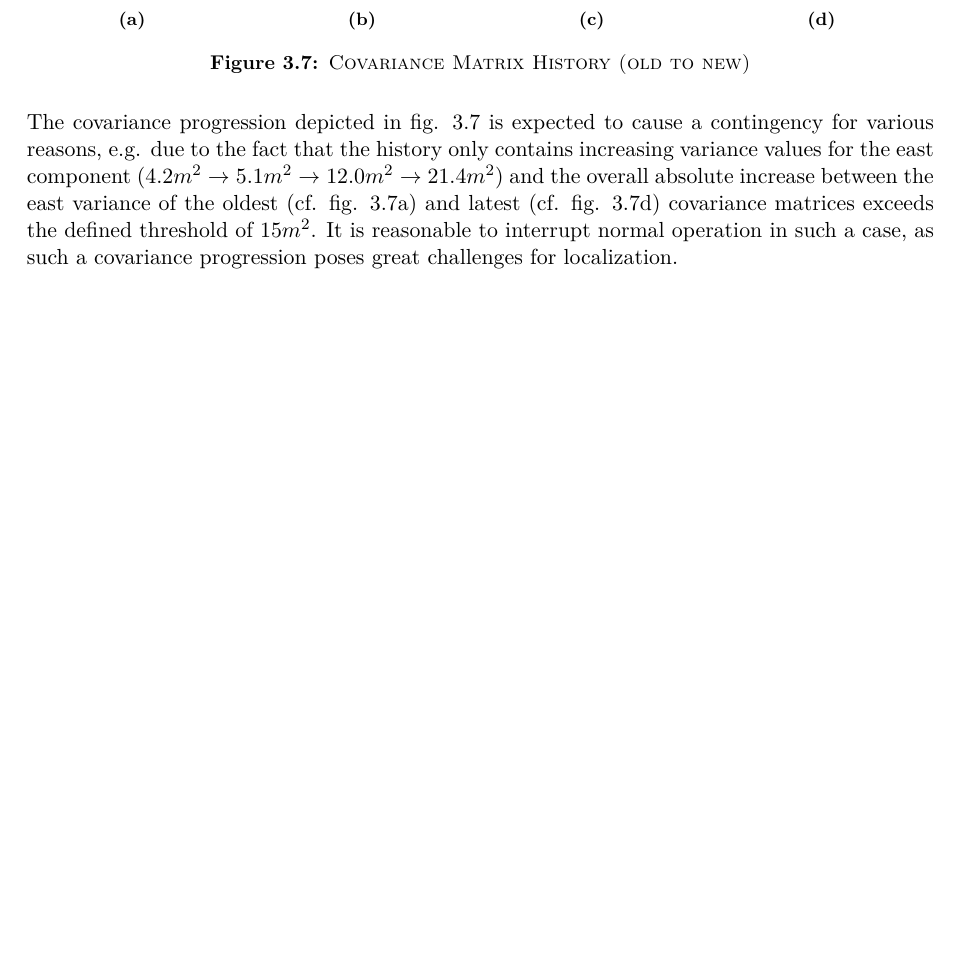
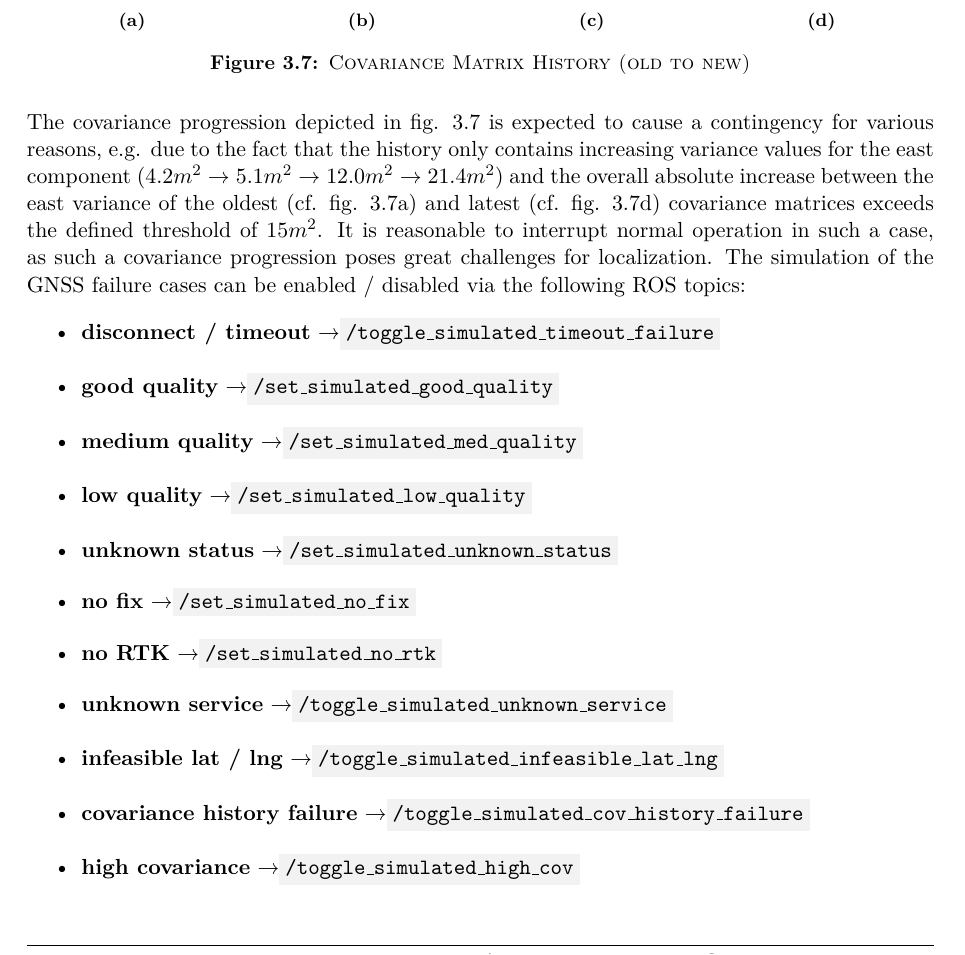
Before and after one commit to tbohne/msc, a LaTeX thesis (thesis/thesis.tex): part of page 49 of 63, cut so that both start at the same text, the shorter picture padded with empty space. Compiled offline with pdfLaTeX.

Commit message:
add GNSS topics

```diff
--- a/thesis/thesis.tex
+++ b/thesis/thesis.tex
@@ -1297,6 +1297,20 @@ The covariance progression depicted in fig. \ref{fig:cov_history} is expected to
 contains increasing variance values for the east component ($4.2 m^2 \rightarrow 5.1 m^2 \rightarrow 12.0 m^2 \rightarrow 21.4 m^2$) and the overall absolute increase between
 the east variance of the oldest (cf. fig. \ref{fig:oldest}) and latest (cf. fig. \ref{fig:latest}) covariance matrices exceeds the defined threshold of $15 m^2$.
 It is reasonable to interrupt normal operation in such a case, as such a covariance progression poses great challenges for localization.
+The simulation of the GNSS failure cases can be enabled / disabled via the following ROS topics:
+\begin{itemize}
+    \item \textbf{disconnect / timeout} \textrightarrow \code{/toggle\_simulated\_timeout\_failure}
+    \item \textbf{good quality} \textrightarrow \code{/set\_simulated\_good\_quality}
+    \item \textbf{medium quality} \textrightarrow \code{/set\_simulated\_med\_quality}
+    \item \textbf{low quality} \textrightarrow \code{/set\_simulated\_low\_quality}
+    \item \textbf{unknown status} \textrightarrow \code{/set\_simulated\_unknown\_status}
+    \item \textbf{no fix} \textrightarrow \code{/set\_simulated\_no\_fix}
+    \item \textbf{no RTK} \textrightarrow \code{/set\_simulated\_no\_rtk}
+    \item \textbf{unknown service} \textrightarrow \code{/toggle\_simulated\_unknown\_service}
+    \item \textbf{infeasible lat / lng} \textrightarrow \code{/toggle\_simulated\_infeasible\_lat\_lng}
+    \item \textbf{covariance history failure} \textrightarrow \code{/toggle\_simulated\_cov\_history\_failure}
+    \item \textbf{high covariance} \textrightarrow \code{/toggle\_simulated\_high\_cov}
+\end{itemize}
 
 \subsection{Obstacles Blocking the Planned Path}
 \label{sec:sim_and_mon_obstacles}
```
